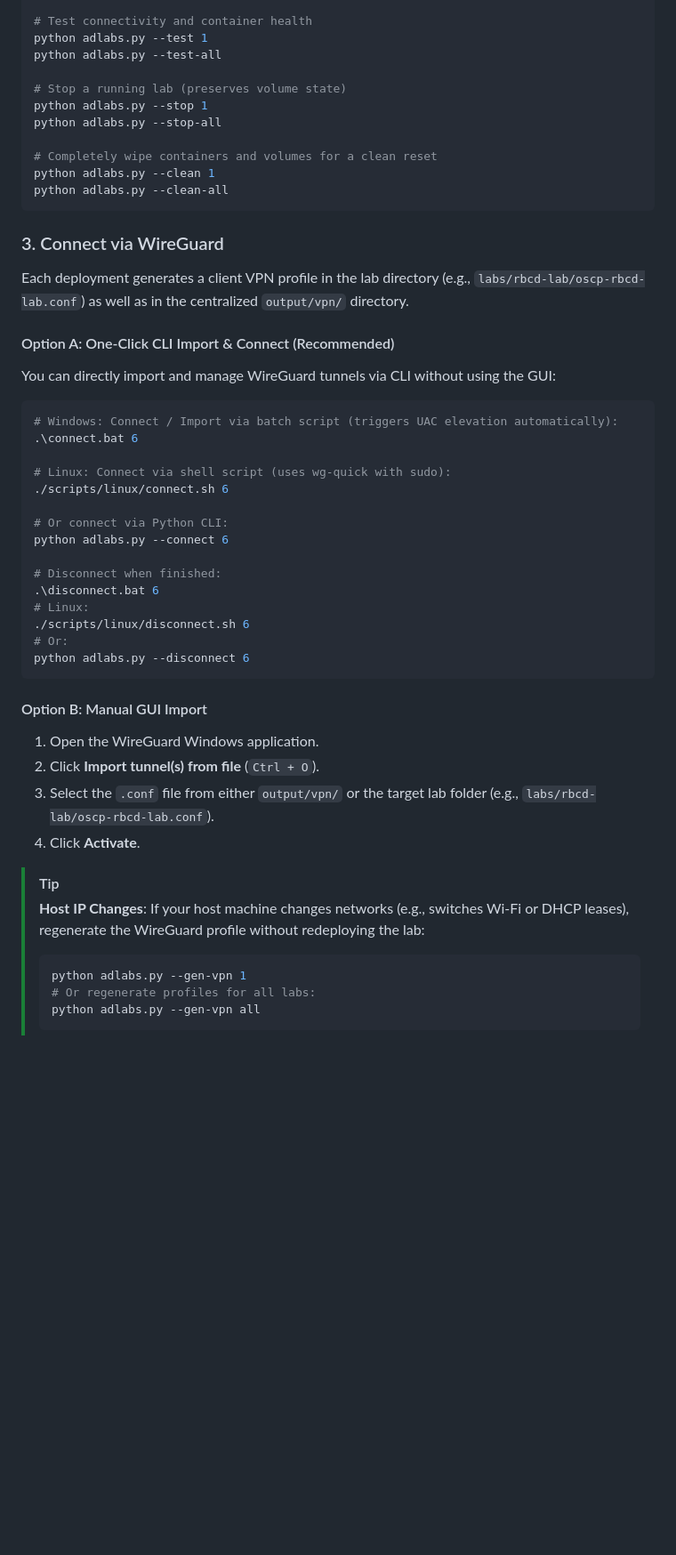
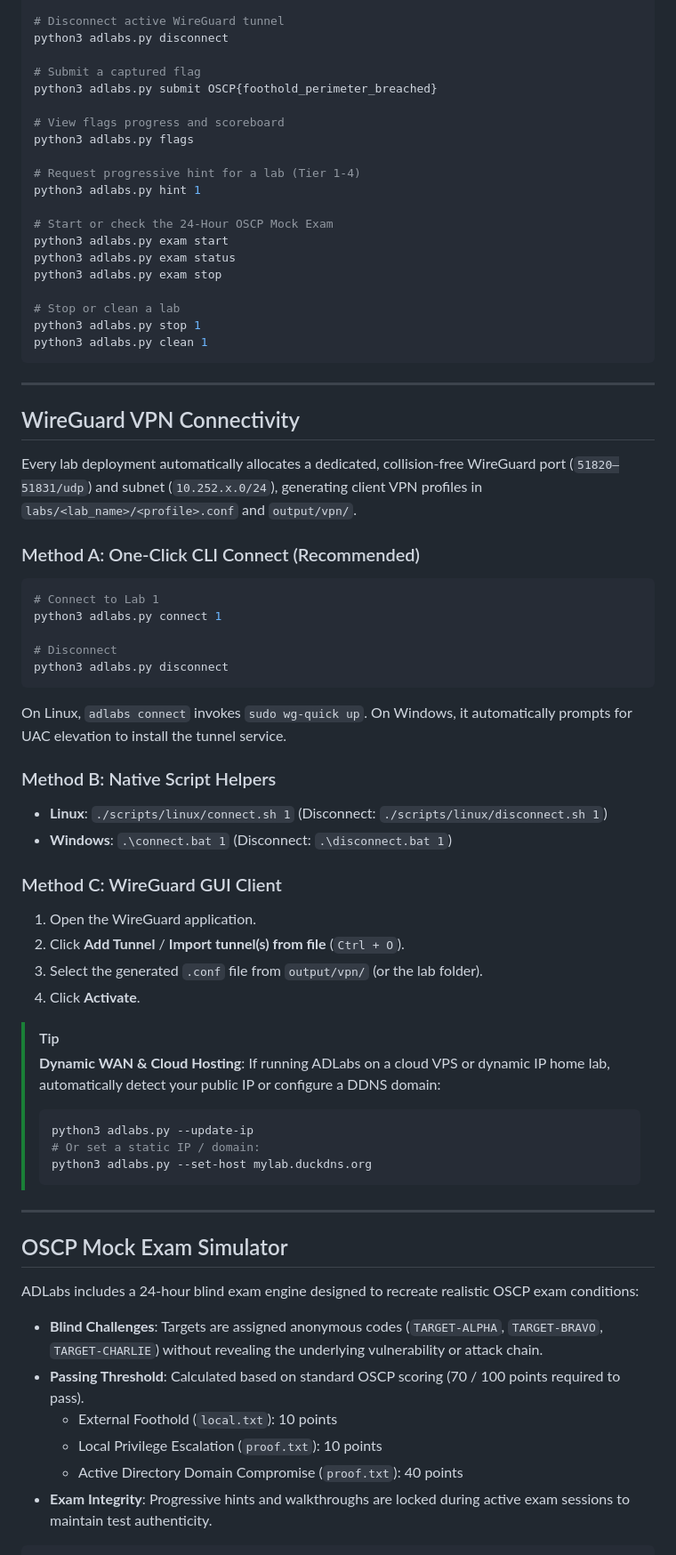
Before and after one commit to ThemeHackers/ADLabs, a Markdown page: README.md, the part around one of its changes. Shown at 89% size. Rendered like a GitHub page; blank space fills up the shorter version.

Commit message:
docs: update README.md to reflect 12 labs, new CLI features, mock exam, and packaging

````diff
--- a/README.md
+++ b/README.md
@@ -87,52 +121,74 @@ python adlabs.py --all
 
-# Test connectivity and container health
-python adlabs.py --test 1
-python adlabs.py --test-all
+# Disconnect active WireGuard tunnel
+python3 adlabs.py disconnect
 
-# Stop a running lab (preserves volume state)
-python adlabs.py --stop 1
-python adlabs.py --stop-all
+# Submit a captured flag
+python3 adlabs.py submit OSCP{foothold_perimeter_breached}
 
-# Completely wipe containers and volumes for a clean reset
-python adlabs.py --clean 1
-python adlabs.py --clean-all
+# View flags progress and scoreboard
+python3 adlabs.py flags
+
+# Request progressive hint for a lab (Tier 1-4)
+python3 adlabs.py hint 1
+
+# Start or check the 24-Hour OSCP Mock Exam
+python3 adlabs.py exam start
+python3 adlabs.py exam status
+python3 adlabs.py exam stop
+
+# Stop or clean a lab
+python3 adlabs.py stop 1
+python3 adlabs.py clean 1
 ```
 
-### 3. Connect via WireGuard
+---
 
-Each deployment generates a client VPN profile in the lab directory (e.g., `labs/rbcd-lab/oscp-rbcd-lab.conf`) as well as in the centralized `output/vpn/` directory.
+## WireGuard VPN Connectivity
 
-#### Option A: One-Click CLI Import & Connect (Recommended)
-You can directly import and manage WireGuard tunnels via CLI without using the GUI:
+Every lab deployment automatically allocates a dedicated, collision-free WireGuard port (`51820–51831/udp`) and subnet (`10.252.x.0/24`), generating client VPN profiles in `labs/<lab_name>/<profile>.conf` and `output/vpn/`.
 
-```powershell
-# Windows: Connect / Import via batch script (triggers UAC elevation automatically):
-.\connect.bat 6
+### Method A: One-Click CLI Connect (Recommended)
 
-# Linux: Connect via shell script (uses wg-quick with sudo):
-./scripts/linux/connect.sh 6
+```bash
+# Connect to Lab 1
+python3 adlabs.py connect 1
 
-# Or connect via Python CLI:
-python adlabs.py --connect 6
-
-# Disconnect when finished:
-.\disconnect.bat 6
-# Linux:
-./scripts/linux/disconnect.sh 6
-# Or:
-python adlabs.py --disconnect 6
+# Disconnect
+python3 adlabs.py disconnect
 ```
 
-#### Option B: Manual GUI Import
-1. Open the WireGuard Windows application.
-2. Click **Import tunnel(s) from file** (`Ctrl + O`).
-3. Select the `.conf` file from either `output/vpn/` or the target lab folder (e.g., `labs/rbcd-lab/oscp-rbcd-lab.conf`).
+On Linux, `adlabs connect` invokes `sudo wg-quick up`. On Windows, it automatically prompts for UAC elevation to install the tunnel service.
+
+### Method B: Native Script Helpers
+
+- **Linux**: `./scripts/linux/connect.sh 1` (Disconnect: `./scripts/linux/disconnect.sh 1`)
+- **Windows**: `.\connect.bat 1` (Disconnect: `.\disconnect.bat 1`)
+
+### Method C: WireGuard GUI Client
+
+1. Open the WireGuard application.
+2. Click **Add Tunnel** / **Import tunnel(s) from file** (`Ctrl + O`).
+3. Select the generated `.conf` file from `output/vpn/` (or the lab folder).
 4. Click **Activate**.
 
 > [!TIP]
-> **Host IP Changes**: If your host machine changes networks (e.g., switches Wi-Fi or DHCP leases), regenerate the WireGuard profile without redeploying the lab:
+> **Dynamic WAN & Cloud Hosting**: If running ADLabs on a cloud VPS or dynamic IP home lab, automatically detect your public IP or configure a DDNS domain:
 > ```bash
-> python adlabs.py --gen-vpn 1
-> # Or regenerate profiles for all labs:
-> python adlabs.py --gen-vpn all
+> python3 adlabs.py --update-ip
+> # Or set a static IP / domain:
+> python3 adlabs.py --set-host mylab.duckdns.org
 > ```
+
+---
+
+## OSCP Mock Exam Simulator
+
+ADLabs includes a 24-hour blind exam engine designed to recreate realistic OSCP exam conditions:
+
+- **Blind Challenges**: Targets are assigned anonymous codes (`TARGET-ALPHA`, `TARGET-BRAVO`, `TARGET-CHARLIE`) without revealing the underlying vulnerability or attack chain.
+- **Passing Threshold**: Calculated based on standard OSCP scoring (70 / 100 points required to pass).
+  - External Foothold (`local.txt`): 10 points
+  - Local Privilege Escalation (`proof.txt`): 10 points
+  - Active Directory Domain Compromise (`proof.txt`): 40 points
+- **Exam Integrity**: Progressive hints and walkthroughs are locked during active exam sessions to maintain test authenticity.
+
````
Also changed, not shown: other parts of README.md (+184 -115 lines).
